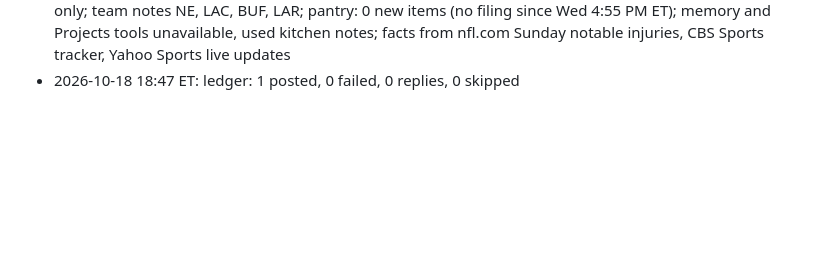
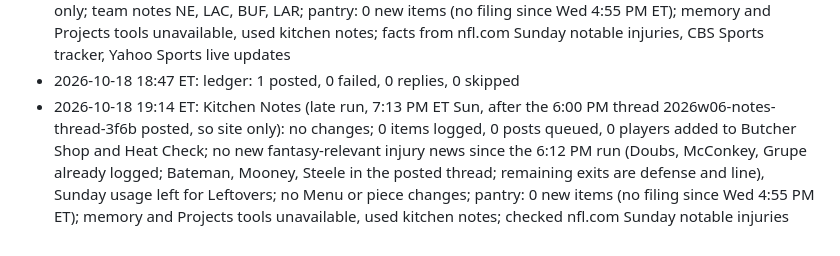
Before and after one commit to fantasykitchenff/fantasy-kitchen, a Markdown page: kitchen/log.md, the part around the change. Drawn GitHub-style; blank space fills up the shorter version.

Commit message:
Kitchen Notes week 6: Sunday late run, no changes
Co-Authored-By: Claude Opus 5.5 <noreply@anthropic.com>
Claude-Session: https://claude.ai/code/session_01Hpq3QKDxFzzcwvhFniX7yb

```diff
--- a/kitchen/log.md
+++ b/kitchen/log.md
@@ -179,3 +179,4 @@ One line per task run, appended by `python3 tools/fk.py log "..."`. Newest at th
 - 2026-10-18 12:14 ET: Kitchen Notes (12:00 PM FK Daily, second fire, 12:18 PM ET Sun, 6 minutes after the 12:12 PM run): no changes; 1:00 PM inactives already logged (Warren, Judkins out; Olave, Kamara, Metcalf, A.J. Brown, Caleb Williams active); no new confirmed news since; 0 items logged, 0 posts queued (noon run, site only), 0 players added to Butcher Shop and Heat Check; Menu unchanged; pantry: 0 new items (no filing since Wed 4:55 PM ET); memory and Projects tools unavailable, used kitchen notes
 - 2026-10-18 18:12 ET: Kitchen Notes (6:00 PM run, 6:20 PM ET Sun): 4 items logged (Romeo Doubs MONITOR after leaving vs NYJ with the shoulder, WR46 rest of season; Ladd McConkey MONITOR after a concussion @KC, WR21 rest of season; DJ Moore HOLD after a second straight inactive, WR23 rest of season; Blake Grupe MONITOR after a first-quarter knee injury @ARI), 1 thread queued (2026w06-notes-thread-3f6b, 13 posts, 22 teams, rolls up the noon inactives items and Sunday's in-game injuries since Saturday's 6:20 PM thread; Lloyd, Evans, White, McLaurin left out as already posted Saturday), 0 players added to Butcher Shop and Heat Check (injury news, no usage trend yet; Sunday usage left for Leftovers); 4 oldest items pruned to keep 60; no Menu changes (games played); Bateman and Mooney exits and Steele's shoulder in the thread only; team notes NE, LAC, BUF, LAR; pantry: 0 new items (no filing since Wed 4:55 PM ET); memory and Projects tools unavailable, used kitchen notes; facts from nfl.com Sunday notable injuries, CBS Sports tracker, Yahoo Sports live updates
 - 2026-10-18 18:47 ET: ledger: 1 posted, 0 failed, 0 replies, 0 skipped
+- 2026-10-18 19:14 ET: Kitchen Notes (late run, 7:13 PM ET Sun, after the 6:00 PM thread 2026w06-notes-thread-3f6b posted, so site only): no changes; 0 items logged, 0 posts queued, 0 players added to Butcher Shop and Heat Check; no new fantasy-relevant injury news since the 6:12 PM run (Doubs, McConkey, Grupe already logged; Bateman, Mooney, Steele in the posted thread; remaining exits are defense and line), Sunday usage left for Leftovers; no Menu or piece changes; pantry: 0 new items (no filing since Wed 4:55 PM ET); memory and Projects tools unavailable, used kitchen notes; checked nfl.com Sunday notable injuries
```
